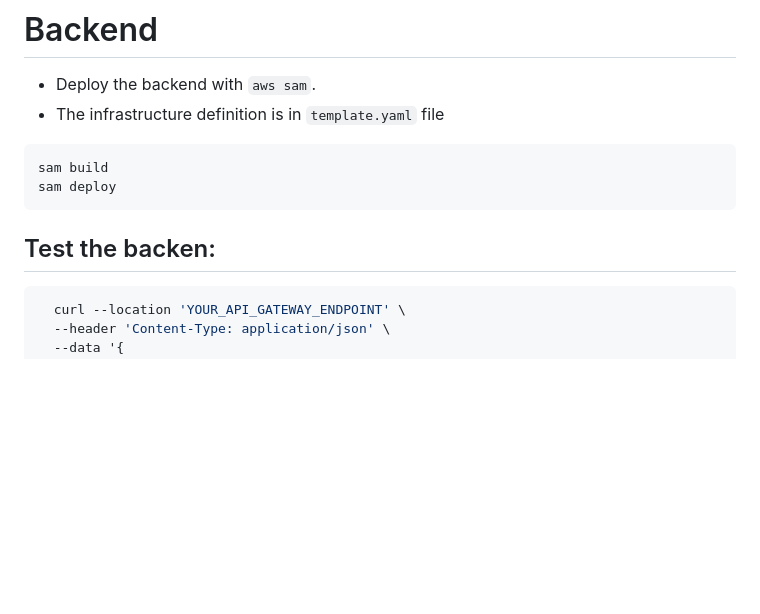
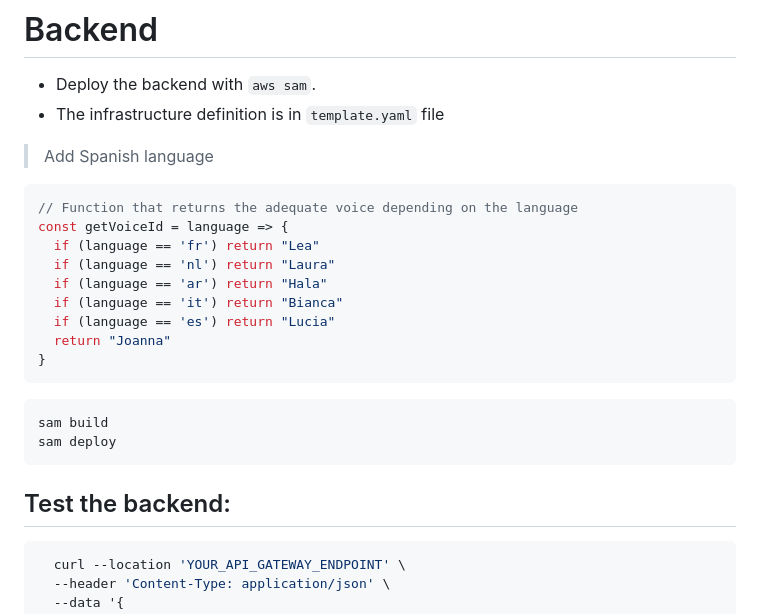
Before and after one commit to olcortesb/aws-workshop-serverless-ia, a Markdown page: README.md, the part around the change printed below. GitHub-like rendering; blank space fills up the shorter version.

````diff
--- a/README.md
+++ b/README.md
@@ -28,13 +33,26 @@ AWS workshop serverless IA: Build your serverless GenAI powered MVP with AWS
 - Deploy the backend with `aws sam`.
 - The infrastructure definition is in `template.yaml` file
 
+> Add Spanish language
+
+```js
+// Function that returns the adequate voice depending on the language
+const getVoiceId = language => {
+  if (language == 'fr') return "Lea"
+  if (language == 'nl') return "Laura"
+  if (language == 'ar') return "Hala"
+  if (language == 'it') return "Bianca"
+  if (language == 'es') return "Lucia"
+  return "Joanna"
+}
+```
 
 ```bash
 sam build
 sam deploy
 ```
 
-## Test the backen:
+## Test the backend:
 
 ```bash
   curl --location 'YOUR_API_GATEWAY_ENDPOINT' \
````
Also changed, not shown: other parts of README.md (+16 -2 lines), docs/1.png, docs/4.png (added), 1 other file.
